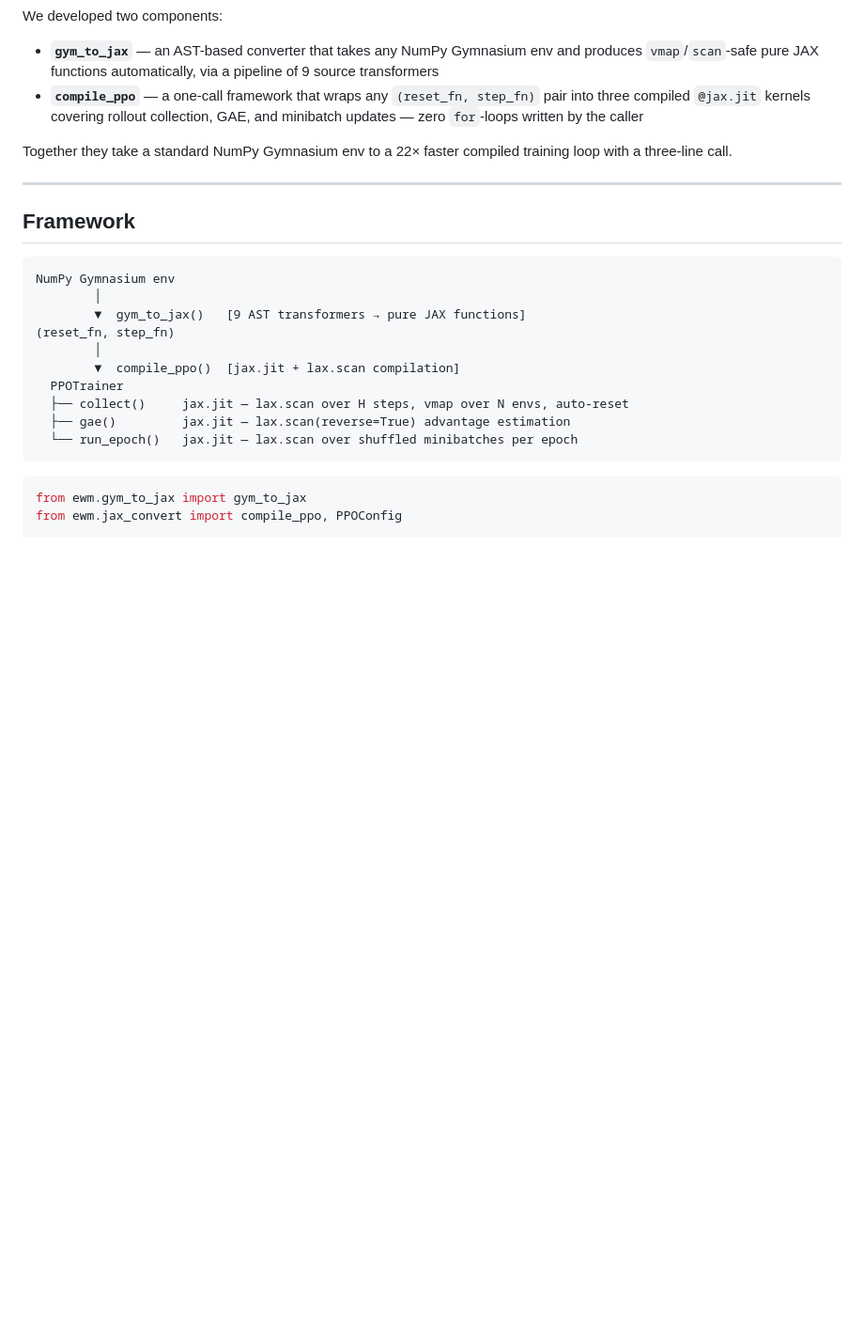
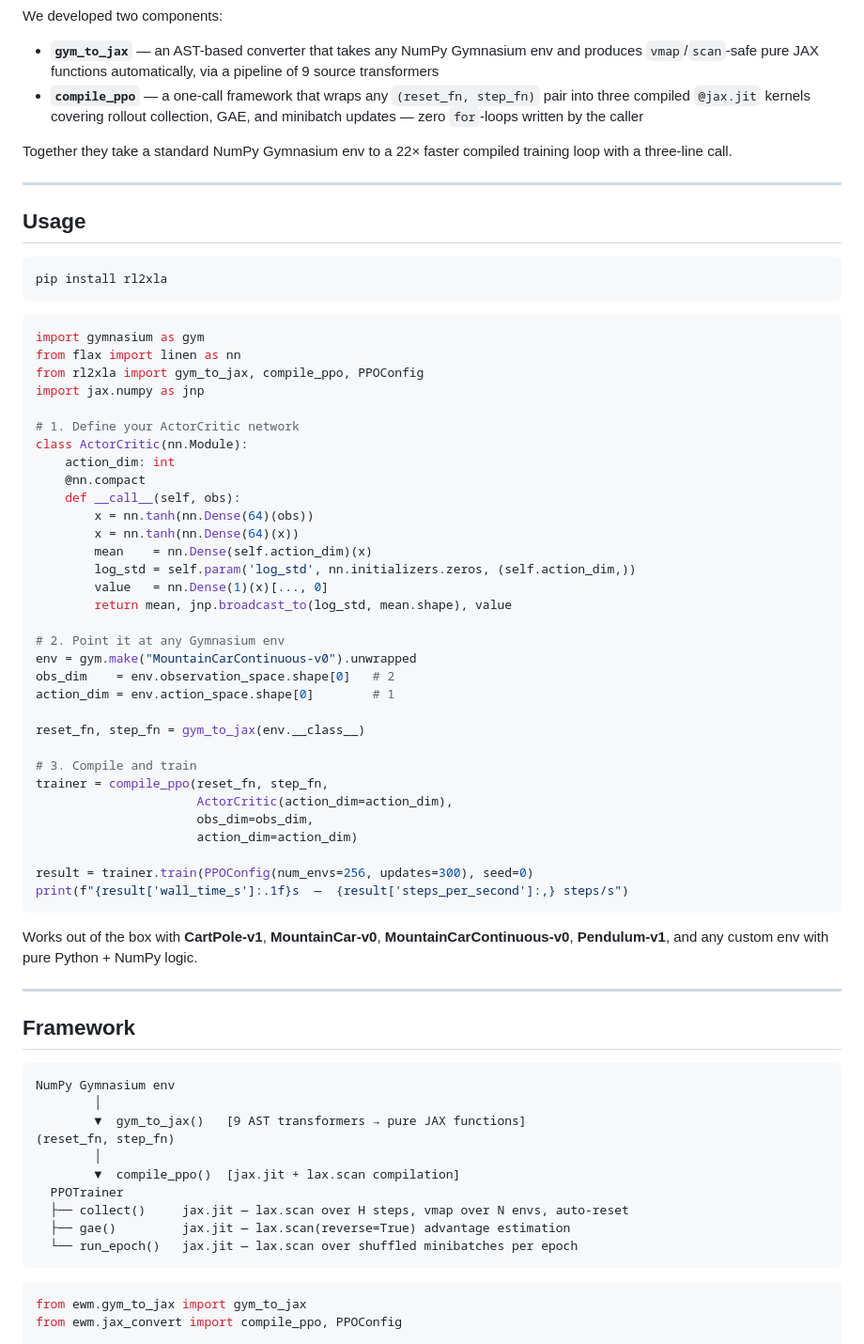
Before and after one commit to visheshnarayan/embodied-world-model, a Markdown page: README.md, the part around the change. Shown at 94% size. Rendered like a GitHub page; blank space fills up the shorter version.

Commit message:
Add Usage section with copy-paste rl2xla API quickstart

````diff
--- a/README.md
+++ b/README.md
@@ -18,6 +18,51 @@ We developed two components:
 - **`compile_ppo`** — a one-call framework that wraps any `(reset_fn, step_fn)` pair into three compiled `@jax.jit` kernels covering rollout collection, GAE, and minibatch updates — zero `for`-loops written by the caller
 
 Together they take a standard NumPy Gymnasium env to a 22× faster compiled training loop with a three-line call.
+
+---
+
+## Usage
+
+```bash
+pip install rl2xla
+```
+
+```python
+import gymnasium as gym
+from flax import linen as nn
+from rl2xla import gym_to_jax, compile_ppo, PPOConfig
+import jax.numpy as jnp
+
+# 1. Define your ActorCritic network
+class ActorCritic(nn.Module):
+    action_dim: int
+    @nn.compact
+    def __call__(self, obs):
+        x = nn.tanh(nn.Dense(64)(obs))
+        x = nn.tanh(nn.Dense(64)(x))
+        mean    = nn.Dense(self.action_dim)(x)
+        log_std = self.param('log_std', nn.initializers.zeros, (self.action_dim,))
+        value   = nn.Dense(1)(x)[..., 0]
+        return mean, jnp.broadcast_to(log_std, mean.shape), value
+
+# 2. Point it at any Gymnasium env
+env = gym.make("MountainCarContinuous-v0").unwrapped
+obs_dim    = env.observation_space.shape[0]   # 2
+action_dim = env.action_space.shape[0]        # 1
+
+reset_fn, step_fn = gym_to_jax(env.__class__)
+
+# 3. Compile and train
+trainer = compile_ppo(reset_fn, step_fn,
+                      ActorCritic(action_dim=action_dim),
+                      obs_dim=obs_dim,
+                      action_dim=action_dim)
+
+result = trainer.train(PPOConfig(num_envs=256, updates=300), seed=0)
+print(f"{result['wall_time_s']:.1f}s  —  {result['steps_per_second']:,} steps/s")
+```
+
+Works out of the box with **CartPole-v1**, **MountainCar-v0**, **MountainCarContinuous-v0**, **Pendulum-v1**, and any custom env with pure Python + NumPy logic.
 
 ---
 
````
